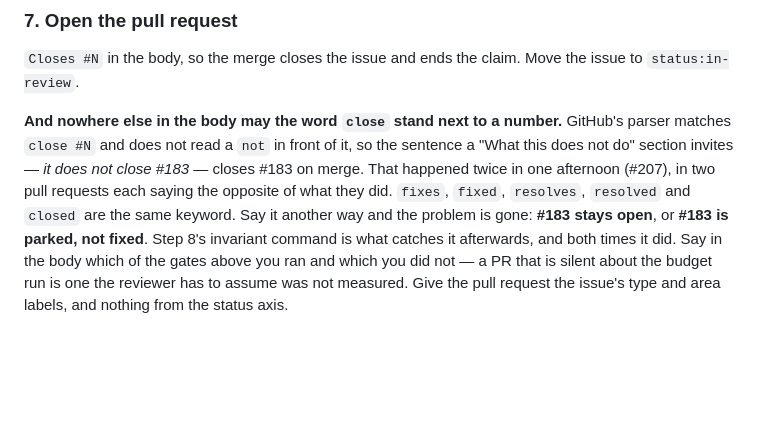
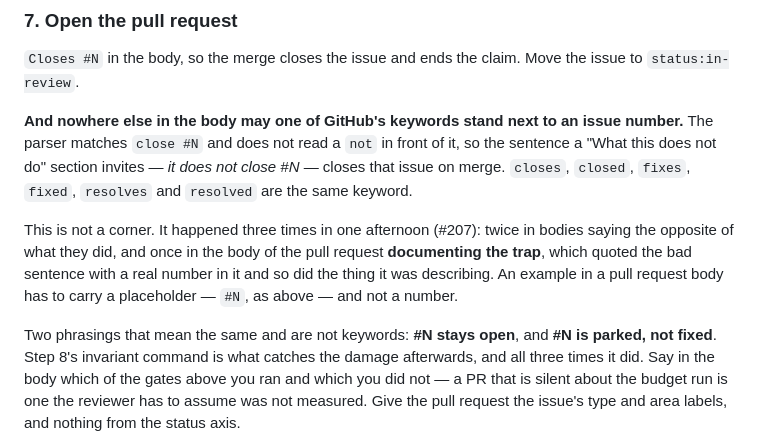
Before and after one commit to eth219/jailscale, a Markdown page: docs/issue-workflow.md, the part around the change. Drawn GitHub-style; blank space fills up the shorter version.

Commit message:
An example in a pull request body carries a placeholder, not a number (#211)
The change that documented the keyword trap fell into it: its body quoted the
bad sentence with a real issue number in it, so the quotation matched the
keyword and did the thing it was describing. That is three times in one
afternoon, the third being the pull request about the first two.

So the rule is not only "do not claim it". An example is a claim as far as the
parser is concerned, and the doc now says the example takes a placeholder.

Co-authored-by: eth219 <289709727+eth219@users.noreply.github.com>
Co-authored-by: Claude Fable 5.1 <noreply@anthropic.com>

```diff
--- a/docs/issue-workflow.md
+++ b/docs/issue-workflow.md
@@ -231,13 +231,19 @@ the conclusions this harness has produced that were confident, plausible and wro
 `Closes #N` in the body, so the merge closes the issue and ends the claim. Move the issue to
 `status:in-review`.
 
-**And nowhere else in the body may the word `close` stand next to a number.** GitHub's parser
-matches `close #N` and does not read a `not` in front of it, so the sentence a "What this does not
-do" section invites — *it does not close #183* — closes #183 on merge. That happened twice in one
-afternoon (#207), in two pull requests each saying the opposite of what they did. `fixes`, `fixed`,
-`resolves`, `resolved` and `closed` are the same keyword. Say it another way and the problem is
-gone: **#183 stays open**, or **#183 is parked, not fixed**. Step 8's invariant command is what
-catches it afterwards, and both times it did. Say in the body which of the gates above you ran and which you did not — a PR
+**And nowhere else in the body may one of GitHub's keywords stand next to an issue number.** The
+parser matches `close #N` and does not read a `not` in front of it, so the sentence a "What this
+does not do" section invites — *it does not close #N* — closes that issue on merge. `closes`,
+`closed`, `fixes`, `fixed`, `resolves` and `resolved` are the same keyword.
+
+This is not a corner. It happened three times in one afternoon (#207): twice in bodies saying the
+opposite of what they did, and once in the body of the pull request **documenting the trap**, which
+quoted the bad sentence with a real number in it and so did the thing it was describing. An example
+in a pull request body has to carry a placeholder — `#N`, as above — and not a number.
+
+Two phrasings that mean the same and are not keywords: **#N stays open**, and **#N is parked, not
+fixed**. Step 8's invariant command is what catches the damage afterwards, and all three times it
+did. Say in the body which of the gates above you ran and which you did not — a PR
 that is silent about the budget run is one the reviewer has to assume was not measured. Give the
 pull request the issue's type and area labels, and nothing from the status axis.
 
```
Also changed, not shown: .github/PULL_REQUEST_TEMPLATE.md (+2 -1 lines).
